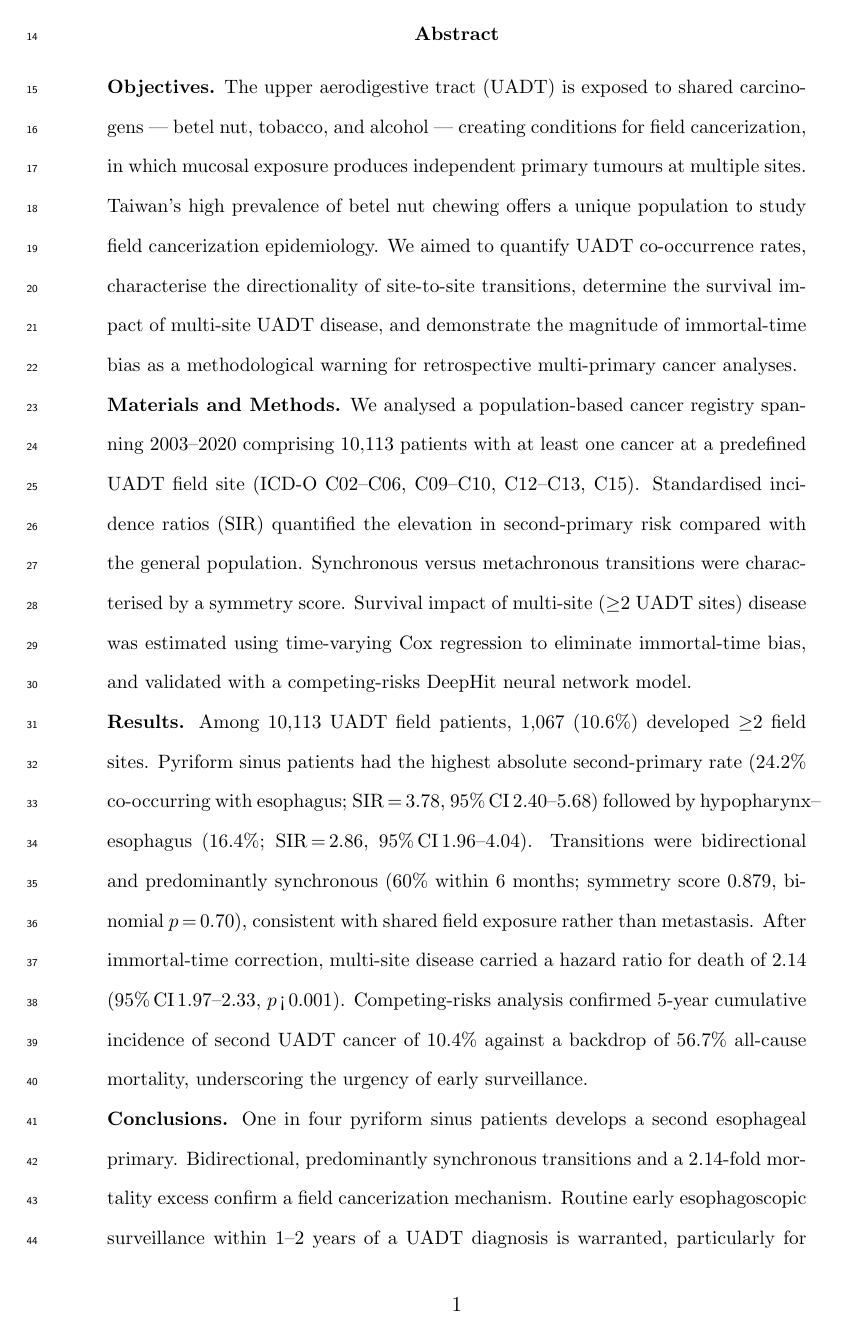
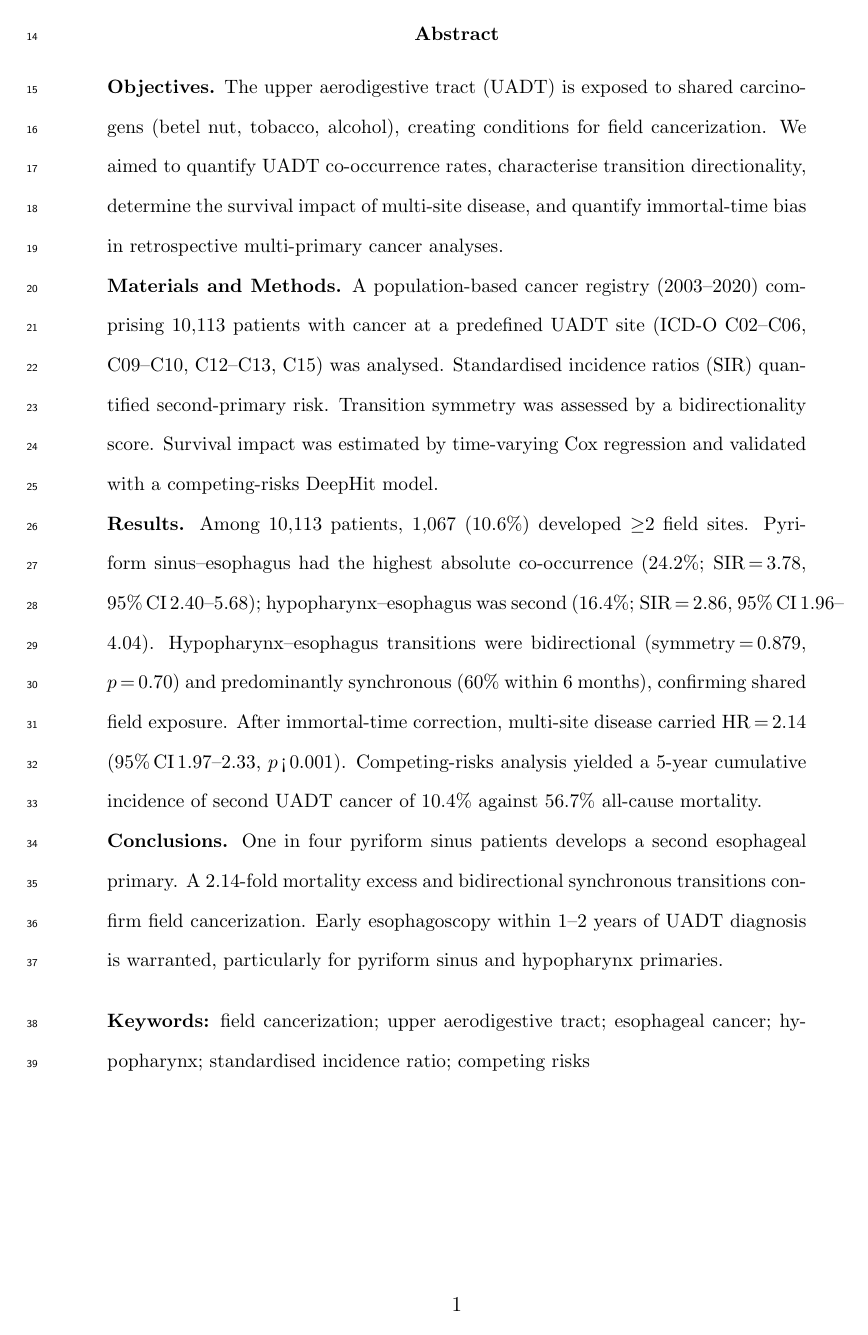
Before and after one commit to jnynlin/taiwan-cancer-registry, a LaTeX paper (uadt_field/manuscript/uadt_manuscript.tex): page 2 of 19 before the commit and page 2 of 18 after it. Compiled offline with pdfLaTeX.

Commit message:
uadt: manuscript-pipeline — Cancer Epidemiology submission prep
- Retarget from Oral Oncology → Cancer Epidemiology (header, bibstyle)
- Reference style: natbib[numbers,compress] + unsrt (Vancouver/ICMJE)
- Abstract: 313 → ~232 words (within ≤250 limit)
- Fixed §3.3: site label swap (Hypo-Eso stats mis-labelled as Pyr-Eso);
  corrected n=76/67 total and n=33/29 metachronous (was 74/60);
  sensitivity 56% at 3mo, 63% at 9mo (was 57%/61%)
- Fixed: Pyriform total=118, sync=77% added to paragraph
- Table 1: replaced Esophagus→Tonsil (FDR=0.068) with Palate→Gum
  (SIR=2.93, FDR<0.001); dagger added for O=5 row
- Table 2: removed vestigial [value] placeholder comment
- lifelines version: v0.30.3
- Cover letter drafted: cover_letter_CancerEpi.md

Co-Authored-By: Claude Sonnet 4.6 <noreply@anthropic.com>

```diff
--- a/uadt_field/manuscript/uadt_manuscript.tex
+++ b/uadt_field/manuscript/uadt_manuscript.tex
@@ -10,7 +10,7 @@
 \usepackage{booktabs}
 \usepackage{amsmath}
 \usepackage{hyperref}
-\usepackage{natbib}
+\usepackage[numbers,compress]{natbib}
 \usepackage{lineno}
 \linenumbers
 
@@ -58,45 +58,37 @@
 \newpage
 \begin{abstract}
 \noindent\textbf{Objectives.}
-The upper aerodigestive tract (UADT) is exposed to shared carcinogens — betel nut,
-tobacco, and alcohol — creating conditions for field cancerization, in which
-mucosal exposure produces independent primary tumours at multiple sites.
-Taiwan's high prevalence of betel nut chewing offers a unique population to
-study field cancerization epidemiology. We aimed to quantify UADT co-occurrence
-rates, characterise the directionality of site-to-site transitions, determine
-the survival impact of multi-site UADT disease, and demonstrate the magnitude
-of immortal-time bias as a methodological warning for retrospective
-multi-primary cancer analyses.
+The upper aerodigestive tract (UADT) is exposed to shared carcinogens (betel nut,
+tobacco, alcohol), creating conditions for field cancerization.
+We aimed to quantify UADT co-occurrence rates, characterise transition
+directionality, determine the survival impact of multi-site disease, and
+quantify immortal-time bias in retrospective multi-primary cancer analyses.
 
 \noindent\textbf{Materials and Methods.}
-We analysed a population-based cancer registry spanning 2003--2020 comprising
-10,113 patients with at least one cancer at a predefined UADT field site
-(ICD-O C02--C06, C09--C10, C12--C13, C15). Standardised incidence ratios
-(SIR) quantified the elevation in second-primary risk compared with the general
-population. Synchronous versus metachronous transitions were characterised
-by a symmetry score. Survival impact of multi-site ($\geq$2 UADT sites) disease
-was estimated using time-varying Cox regression to eliminate immortal-time bias,
-and validated with a competing-risks DeepHit neural network model.
+A population-based cancer registry (2003--2020) comprising 10,113 patients with
+cancer at a predefined UADT site (ICD-O C02--C06, C09--C10, C12--C13, C15)
+was analysed. Standardised incidence ratios (SIR) quantified second-primary risk.
+Transition symmetry was assessed by a bidirectionality score.
+Survival impact was estimated by time-varying Cox regression and validated with
+a competing-risks DeepHit model.
 
 \noindent\textbf{Results.}
-Among 10,113 UADT field patients, 1,067 (10.6\%) developed $\geq$2 field sites.
-Pyriform sinus patients had the highest absolute second-primary rate (24.2\%
-co-occurring with esophagus; SIR\,=\,3.78, 95\%\,CI\,2.40--5.68) followed
-by hypopharynx--esophagus (16.4\%; SIR\,=\,2.86, 95\%\,CI\,1.96--4.04).
-Transitions were bidirectional and predominantly synchronous (60\% within 6 months;
-symmetry score 0.879, binomial $p$\,=\,0.70), consistent with shared field
-exposure rather than metastasis. After immortal-time correction, multi-site
-disease carried a hazard ratio for death of 2.14 (95\%\,CI\,1.97--2.33,
-$p$\,<\,0.001). Competing-risks analysis confirmed 5-year cumulative incidence
-of second UADT cancer of 10.4\% against a backdrop of 56.7\% all-cause mortality,
-underscoring the urgency of early surveillance.
+Among 10,113 patients, 1,067 (10.6\%) developed $\geq$2 field sites.
+Pyriform sinus--esophagus had the highest absolute co-occurrence (24.2\%;
+SIR\,=\,3.78, 95\%\,CI\,2.40--5.68); hypopharynx--esophagus was second
+(16.4\%; SIR\,=\,2.86, 95\%\,CI\,1.96--4.04). Hypopharynx--esophagus transitions
+were bidirectional (symmetry\,=\,0.879, $p$\,=\,0.70) and predominantly
+synchronous (60\% within 6 months), confirming shared field exposure.
+After immortal-time correction, multi-site disease carried
+HR\,=\,2.14 (95\%\,CI\,1.97--2.33, $p$\,<\,0.001).
+Competing-risks analysis yielded a 5-year cumulative incidence of second UADT
+cancer of 10.4\% against 56.7\% all-cause mortality.
 
 \noindent\textbf{Conclusions.}
 One in four pyriform sinus patients develops a second esophageal primary.
-Bidirectional, predominantly synchronous transitions and a 2.14-fold mortality
-excess confirm a field cancerization mechanism. Routine early esophagoscopic
-surveillance within 1--2 years of a UADT diagnosis is warranted, particularly
-for pyriform sinus and hypopharynx primaries.
+A 2.14-fold mortality excess and bidirectional synchronous transitions confirm
+field cancerization. Early esophagoscopy within 1--2 years of UADT diagnosis
+is warranted, particularly for pyriform sinus and hypopharynx primaries.
 
 \bigskip
 \noindent\textbf{Keywords:} field cancerization; upper aerodigestive tract;
```
Also changed, not shown: uadt_field/manuscript/cover_letter_CancerEpi.md (added, +32 -0 lines), uadt_field/manuscript/uadt_manuscript.tex (32 more changed lines).
